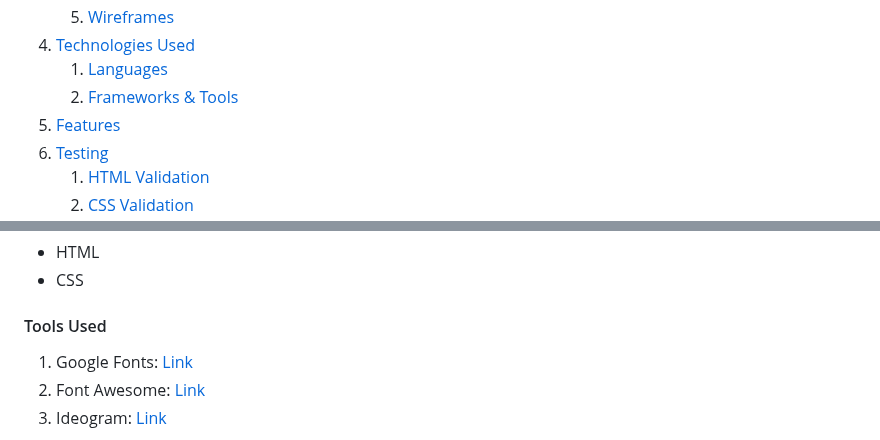
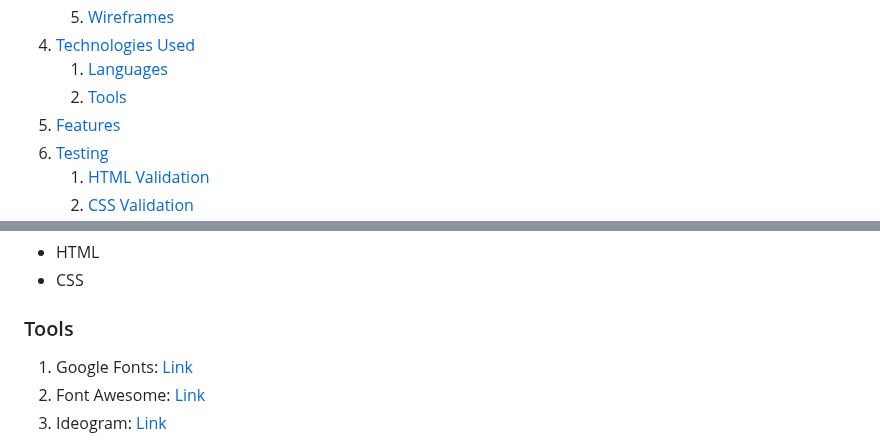
Before and after one commit to MarioLFB/P1CodeInstitute, a Markdown page: README.md, 2 parts joined by grey strips. GitHub-like rendering.

Commit message:
fix  tools link kinto the correct area

```diff
--- a/README.md
+++ b/README.md
@@ -22,7 +22,7 @@
     5. [Wireframes](#wireframes)
 4. [Technologies Used](#technologies-used)
     1. [Languages](#languages)
-    2. [Frameworks & Tools](#frameworks-&-tools)
+    2. [Tools](#tools)
 5. [Features](#features)
 6. [Testing](#validation)
     1. [HTML Validation](#HTML-validation)
@@ -130,7 +130,7 @@ The website comprises 2 internal pages (Home and Signup) and an internal anchor
 - HTML
 - CSS
 
-#### Tools Used
+### Tools
 
 1. Google Fonts: [Link](https://fonts.google.com/)
 2. Font Awesome: [Link](https://fontawesome.com/)
```
